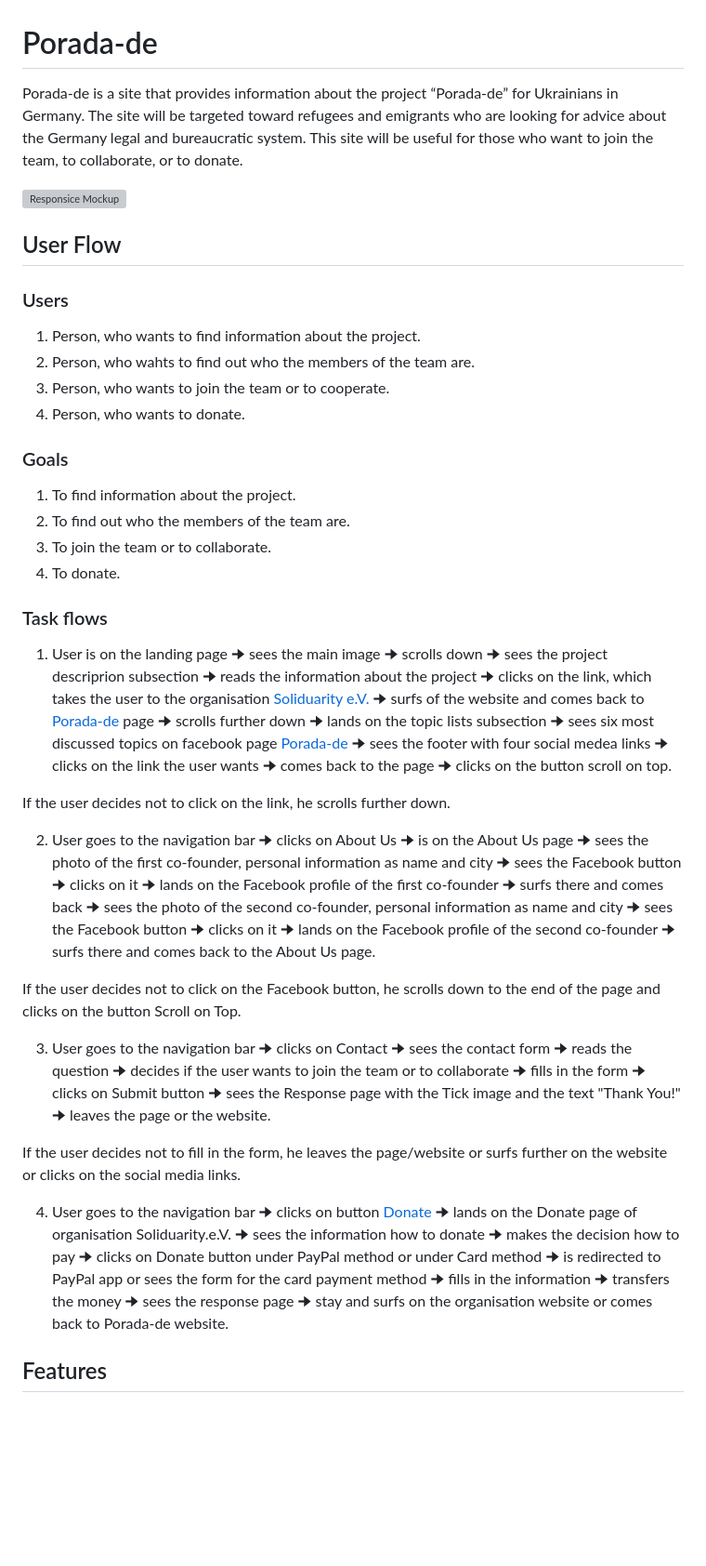
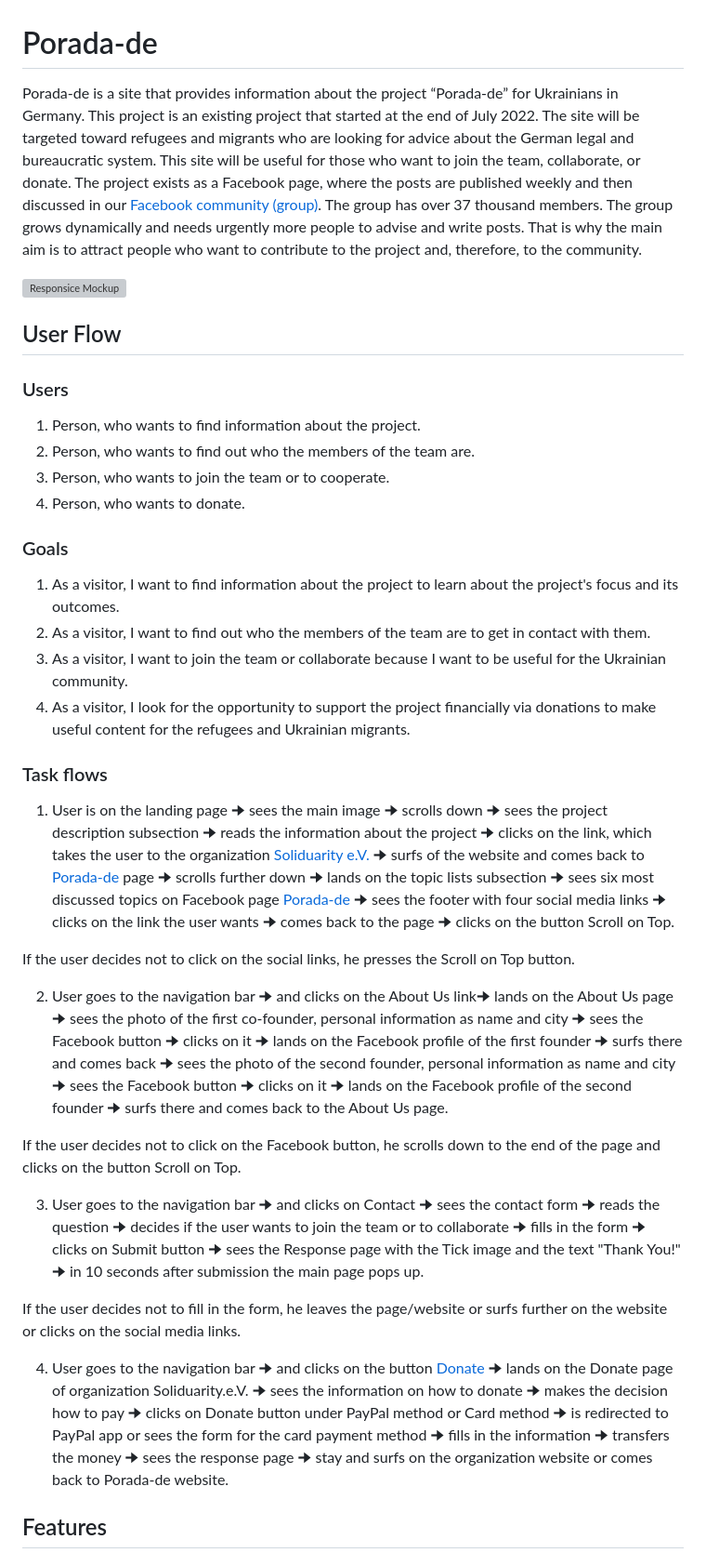
Before and after one commit to zhannamatuzak/porada-de, a Markdown page: README.md, the part around the change printed below. Shown: that part at 93% size. Drawn GitHub-style; blank space fills up the shorter version; grey boxes are pictures that could not be loaded.

Commit message:
Add descriptions to Porada-de and User Flow

```diff
--- a/README.md
+++ b/README.md
@@ -1,6 +1,6 @@
 # Porada-de
 
-Porada-de is a site that provides information about the project “Porada-de” for Ukrainians in Germany. The site will be targeted toward refugees and emigrants who are looking for advice about the Germany legal and bureaucratic system. This site will be useful for those who want to join the team, to collaborate, or to donate.
+Porada-de is a site that provides information about the project “Porada-de” for Ukrainians in Germany. This project is an existing project that started at the end of July 2022. The site will be targeted toward refugees and migrants who are looking for advice about the German legal and bureaucratic system. This site will be useful for those who want to join the team, collaborate, or donate. The project exists as a Facebook page, where the posts are published weekly and then discussed in our [Facebook community (group)](https://www.facebook.com/groups/642363020399443). The group has over 37 thousand members. The group grows dynamically and needs urgently more people to advise and write posts. That is why the main aim is to attract people who want to contribute to the project and, therefore, to the community.
 
 ![Responsice Mockup](https://)
 
@@ -9,33 +9,33 @@ Porada-de is a site that provides information about the project “Porada-de”
 ### Users
 
 1. Person, who wants to find information about the project.
-2. Person, who wahts to find out who the members of the team are.
+2. Person, who wants to find out who the members of the team are.
 3. Person, who wants to join the team or to cooperate.
 4. Person, who wants to donate.
 
 ### Goals
 
-1. To find information about the project.
-2. To find out who the members of the team are.
-3. To join the team or to collaborate.
-4. To donate.
+1. As a visitor, I want to find information about the project to learn about the project's focus and its outcomes.
+2. As a visitor, I want to find out who the members of the team are to get in contact with them.
+3. As a visitor, I want to join the team or collaborate because I want to be useful for the Ukrainian community.
+4. As a visitor, I look for the opportunity to support the project financially via donations to make useful content for the refugees and Ukrainian migrants.
 
 
 ### Task flows
 
-1. User is on the landing page 🠊 sees the main image 🠊 scrolls down 🠊 sees the project descriprion subsection 🠊 reads the information about the project 🠊 clicks on the link, which takes the user to the organisation [Soliduarity e.V.](https://www.soliduarity.org/) 🠊 surfs of the website and comes back to [Porada-de](https://www.facebook.com/PoradaDE) page 🠊 scrolls further down 🠊 lands on the topic lists subsection 🠊 sees six most discussed topics on facebook page [Porada-de](https://www.facebook.com/PoradaDE) 🠊 sees the footer with four social medea links 🠊 clicks on the link the user wants 🠊 comes back to the page 🠊 clicks on the button scroll on top.
+1. User is on the landing page 🠊 sees the main image 🠊 scrolls down 🠊 sees the project description subsection 🠊 reads the information about the project 🠊 clicks on the link, which takes the user to the organization [Soliduarity e.V.](https://www.soliduarity.org/) 🠊 surfs of the website and comes back to [Porada-de](https://www.facebook.com/PoradaDE) page 🠊 scrolls further down 🠊 lands on the topic lists subsection 🠊 sees six most discussed topics on Facebook page [Porada-de](https://www.facebook.com/PoradaDE) 🠊 sees the footer with four social media links 🠊 clicks on the link the user wants 🠊 comes back to the page 🠊 clicks on the button Scroll on Top.
 
-If the user decides not to click on the link, he scrolls further down.
+If the user decides not to click on the social links, he presses the Scroll on Top button.
 
-2. User goes to the navigation bar 🠊 clicks on About Us 🠊 is on the About Us page 🠊 sees the photo of the first co-founder, personal information as name and city 🠊 sees the Facebook button 🠊 clicks on it 🠊 lands on the Facebook profile of the first co-founder 🠊 surfs there and comes back 🠊 sees the photo of the second co-founder, personal information as name and city 🠊 sees the Facebook button 🠊 clicks on it 🠊 lands on the Facebook profile of the second co-founder 🠊 surfs there and comes back to the About Us page.
+2. User goes to the navigation bar 🠊 and clicks on the About Us link🠊 lands on the About Us page 🠊 sees the photo of the first co-founder, personal information as name and city 🠊 sees the Facebook button 🠊 clicks on it 🠊 lands on the Facebook profile of the first founder 🠊 surfs there and comes back 🠊 sees the photo of the second founder, personal information as name and city 🠊 sees the Facebook button 🠊 clicks on it 🠊 lands on the Facebook profile of the second founder 🠊 surfs there and comes back to the About Us page.
 
 If the user decides not to click on the Facebook button, he scrolls down to the end of the page and clicks on the button Scroll on Top.
 
-3. User goes to the navigation bar 🠊 clicks on Contact 🠊 sees the contact form 🠊 reads the question 🠊 decides if the user wants to join the team or to collaborate 🠊 fills in the form 🠊 clicks on Submit button 🠊 sees the Response page with the Tick image and the text "Thank You!" 🠊 leaves the page or the website.
+3. User goes to the navigation bar 🠊 and clicks on Contact 🠊 sees the contact form 🠊 reads the question 🠊 decides if the user wants to join the team or to collaborate 🠊 fills in the form 🠊 clicks on Submit button 🠊 sees the Response page with the Tick image and the text "Thank You!" 🠊 in 10 seconds after submission the main page pops up.
 
 If the user decides not to fill in the form, he leaves the page/website or surfs further on the website or clicks on the social media links.
 
-4. User goes to the navigation bar 🠊 clicks on button [Donate](https://www.soliduarity.org/donate/) 🠊 lands on the Donate page of organisation Soliduarity.e.V. 🠊 sees the information how to donate 🠊 makes the decision how to pay 🠊 clicks on Donate button under PayPal method or under Card method 🠊 is redirected to PayPal app or sees the form for the card payment method 🠊 fills in the information 🠊 transfers the money 🠊 sees the response page 🠊 stay and surfs on the organisation website or comes back to Porada-de website.
+4. User goes to the navigation bar 🠊 and clicks on the button [Donate](https://www.soliduarity.org/donate/) 🠊 lands on the Donate page of organization Soliduarity.e.V. 🠊 sees the information on how to donate 🠊 makes the decision how to pay 🠊 clicks on Donate button under PayPal method or Card method 🠊 is redirected to PayPal app or sees the form for the card payment method 🠊 fills in the information 🠊 transfers the money 🠊 sees the response page 🠊 stay and surfs on the organization website or comes back to Porada-de website.
 
 ## Features
 
```
Also changed, not shown: other parts of README.md (+1 -1 lines).
